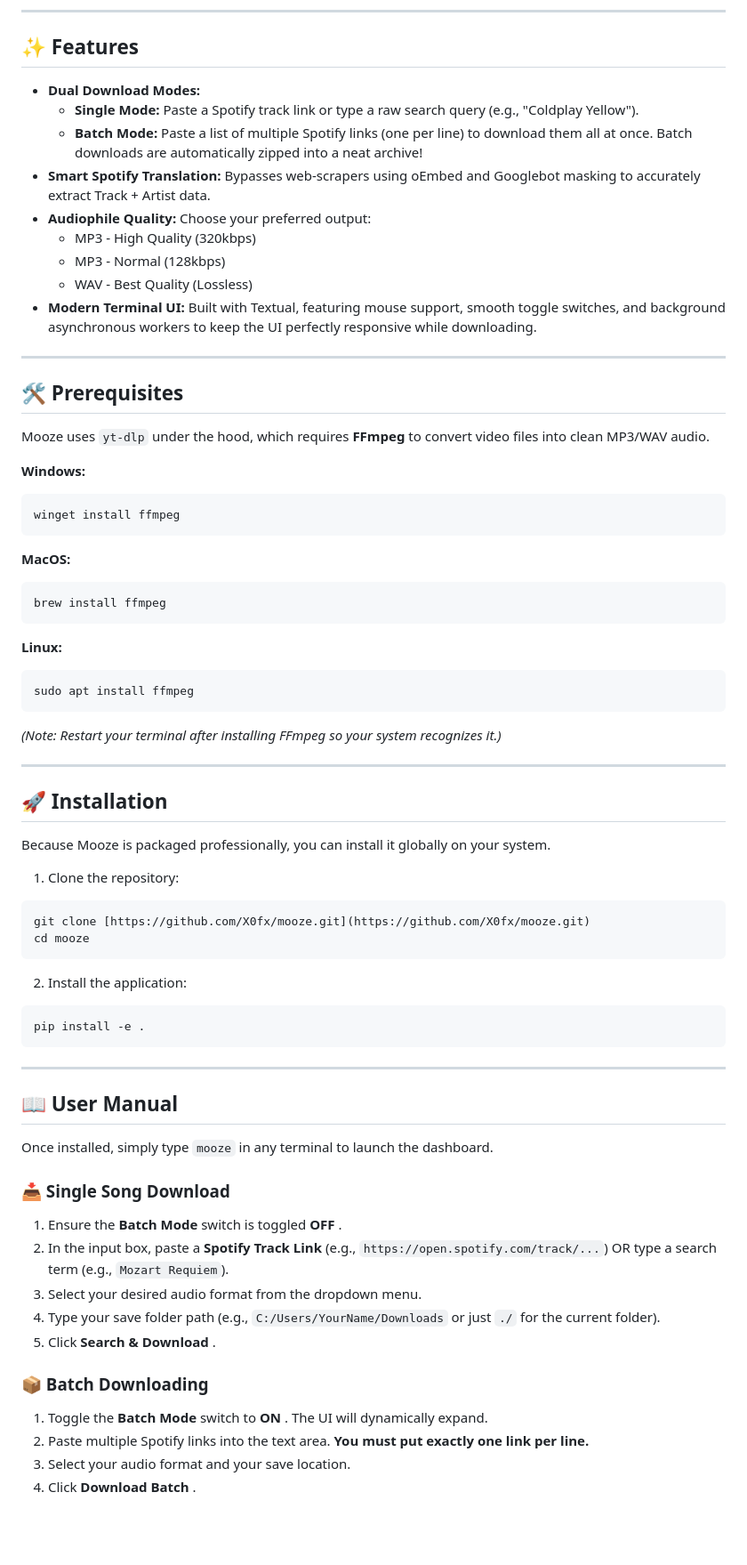
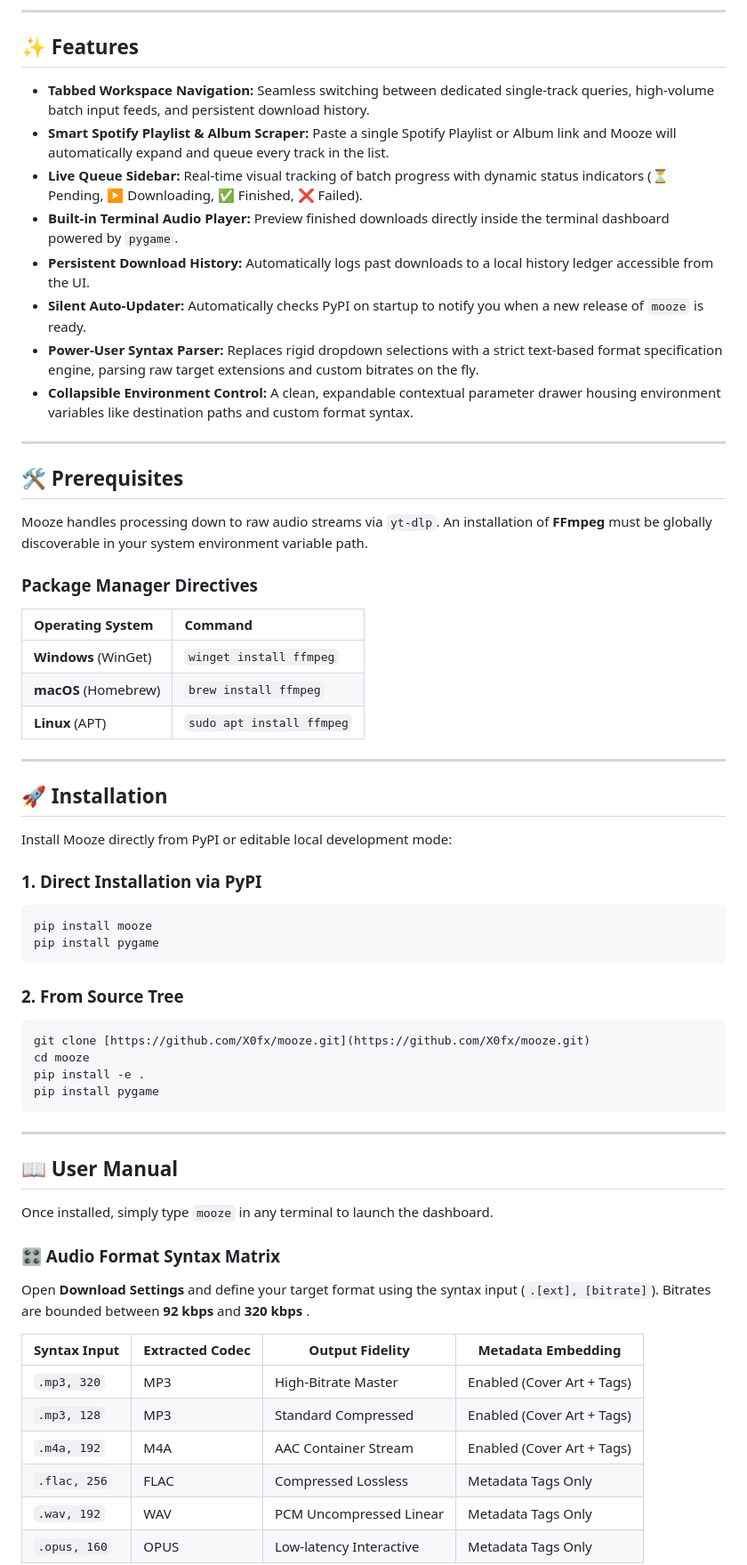
Before and after one commit to X0fx/Mooze, a Markdown page: README.md, the part around one of its changes. Shown at 89% size. GitHub-like rendering; blank space fills up the shorter version.

````diff
--- a/README.md
+++ b/README.md
@@ -19,59 +18,50 @@
 
 ## ✨ Features
 
-* **Dual Download Modes:**
-  * **Single Mode:** Paste a Spotify track link or type a raw search query (e.g., "Coldplay Yellow").
-  * **Batch Mode:** Paste a list of multiple Spotify links (one per line) to download them all at once. Batch downloads are automatically zipped into a neat archive!
-* **Smart Spotify Translation:** Bypasses web-scrapers using oEmbed and Googlebot masking to accurately extract Track + Artist data.
-* **Audiophile Quality:** Choose your preferred output:
-  * MP3 - High Quality (320kbps)
-  * MP3 - Normal (128kbps)
-  * WAV - Best Quality (Lossless)
-* **Modern Terminal UI:** Built with Textual, featuring mouse support, smooth toggle switches, and background asynchronous workers to keep the UI perfectly responsive while downloading.
+* **Tabbed Workspace Navigation:** Seamless switching between dedicated single-track queries, high-volume batch input feeds, and persistent download history.
+* **Smart Spotify Playlist & Album Scraper:** Paste a single Spotify Playlist or Album link and Mooze will automatically expand and queue every track in the list.
+* **Live Queue Sidebar:** Real-time visual tracking of batch progress with dynamic status indicators (⏳ Pending, ▶ Downloading, ✅ Finished, ❌ Failed).
+* **Built-in Terminal Audio Player:** Preview finished downloads directly inside the terminal dashboard powered by `pygame`.
+* **Persistent Download History:** Automatically logs past downloads to a local history ledger accessible from the UI.
+* **Silent Auto-Updater:** Automatically checks PyPI on startup to notify you when a new release of `mooze` is ready.
+* **Power-User Syntax Parser:** Replaces rigid dropdown selections with a strict text-based format specification engine, parsing raw target extensions and custom bitrates on the fly.
+* **Collapsible Environment Control:** A clean, expandable contextual parameter drawer housing environment variables like destination paths and custom format syntax.
 
 ---
 
 ## 🛠️ Prerequisites
 
-Mooze uses `yt-dlp` under the hood, which requires **FFmpeg** to convert video files into clean MP3/WAV audio.
+Mooze handles processing down to raw audio streams via `yt-dlp`. An installation of **FFmpeg** must be globally discoverable in your system environment variable path.
 
-**Windows:**
+### Package Manager Directives
 
-```PowerShell
-winget install ffmpeg
-```
 
-**MacOS:**
-
-```PowerShell
-brew install ffmpeg
-```
-
-**Linux:**
-
-```PowerShell
-sudo apt install ffmpeg
-```
-
-*(Note: Restart your terminal after installing FFmpeg so your system recognizes it.)*
+| Operating System     | Command                   |
+| :--------------------- | :-------------------------- |
+| **Windows** (WinGet) | `winget install ffmpeg`   |
+| **macOS** (Homebrew) | `brew install ffmpeg`     |
+| **Linux** (APT)      | `sudo apt install ffmpeg` |
 
 ---
 
 ## 🚀 Installation
 
-Because Mooze is packaged professionally, you can install it globally on your system.
+Install Mooze directly from PyPI or editable local development mode:
 
-1. Clone the repository:
+### 1. Direct Installation via PyPI
+
+```Shell
+pip install mooze
+pip install pygame
+```
+
+### 2. From Source Tree
 
 ```Shell
 git clone [https://github.com/X0fx/mooze.git](https://github.com/X0fx/mooze.git)
 cd mooze
-```
-
-2. Install the application:
-
-```Shell
 pip install -e .
+pip install pygame
 ```
 
 ---
@@ -80,18 +70,17 @@ pip install -e .
 
 Once installed, simply type `mooze` in any terminal to launch the dashboard.
 
-### 📥 Single Song Download
+### 🎛️ Audio Format Syntax Matrix
 
-1. Ensure the **Batch Mode** switch is toggled  **OFF** .
-2. In the input box, paste a **Spotify Track Link** (e.g., `https://open.spotify.com/track/...`) OR type a search term (e.g., `Mozart Requiem`).
-3. Select your desired audio format from the dropdown menu.
-4. Type your save folder path (e.g., `C:/Users/YourName/Downloads` or just `./` for the current folder).
-5. Click  **Search & Download** .
+Open **Download Settings** and define your target format using the syntax input (`.[ext], [bitrate]`). Bitrates are bounded between **92 kbps** and  **320 kbps** .
 
-### 📦 Batch Downloading
 
-1. Toggle the **Batch Mode** switch to  **ON** . The UI will dynamically expand.
-2. Paste multiple Spotify links into the text area. **You must put exactly one link per line.**
-3. Select your audio format and your save location.
-4. Click  **Download Batch** .
+| **Syntax Input** | **Extracted Codec** | **Output Fidelity**     | **Metadata Embedding**     |
+| ------------------ | --------------------- | ------------------------- | ---------------------------- |
+| `.mp3, 320`      | MP3                 | High-Bitrate Master     | Enabled (Cover Art + Tags) |
+| `.mp3, 128`      | MP3                 | Standard Compressed     | Enabled (Cover Art + Tags) |
+| `.m4a, 192`      | M4A                 | AAC Container Stream    | Enabled (Cover Art + Tags) |
+| `.flac, 256`     | FLAC                | Compressed Lossless     | Metadata Tags Only         |
+| `.wav, 192`      | WAV                 | PCM Uncompressed Linear | Metadata Tags Only         |
+| `.opus, 160`     | OPUS                | Low-latency Interactive | Metadata Tags Only         |
 
````
Also changed, not shown: other parts of README.md (+18 -3 lines).
